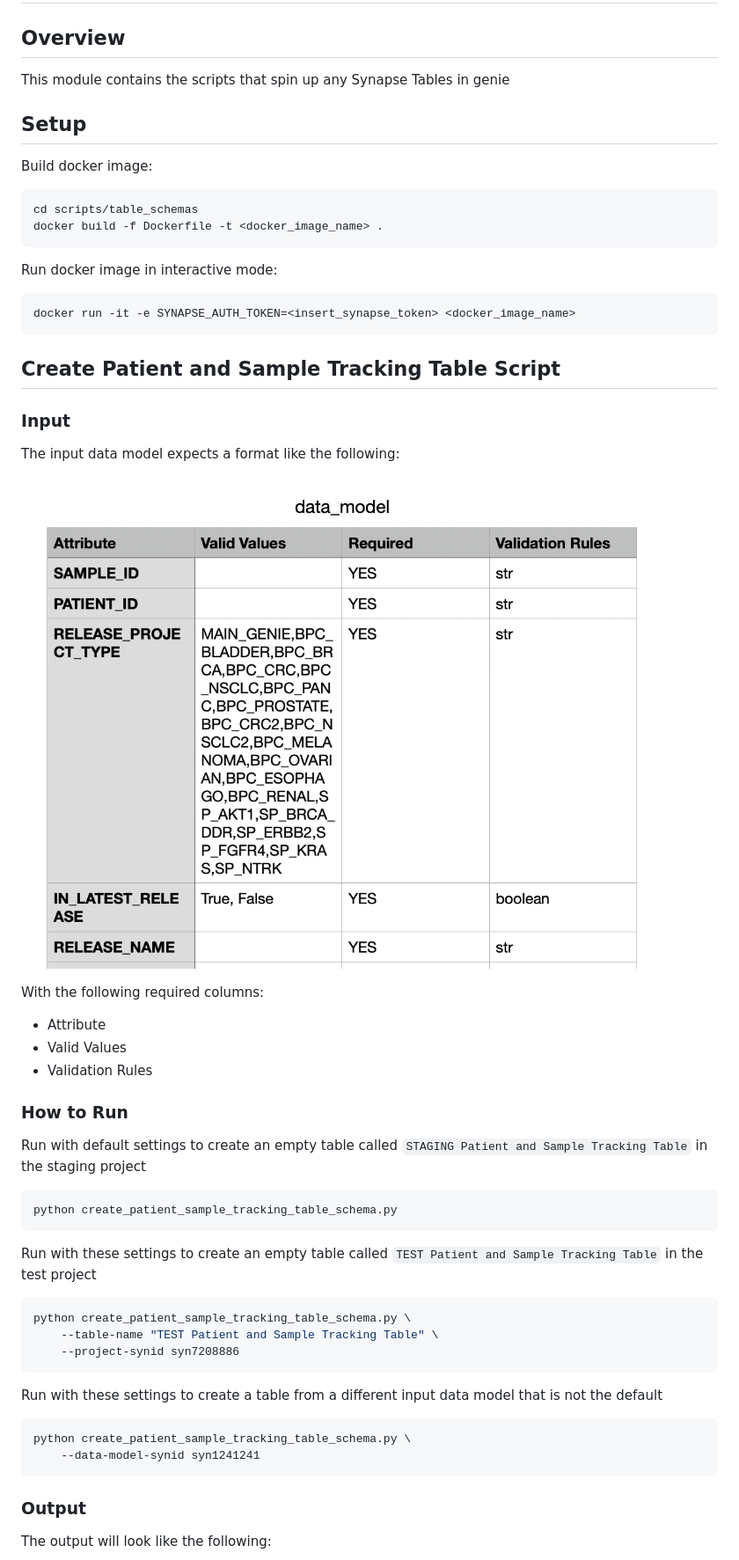
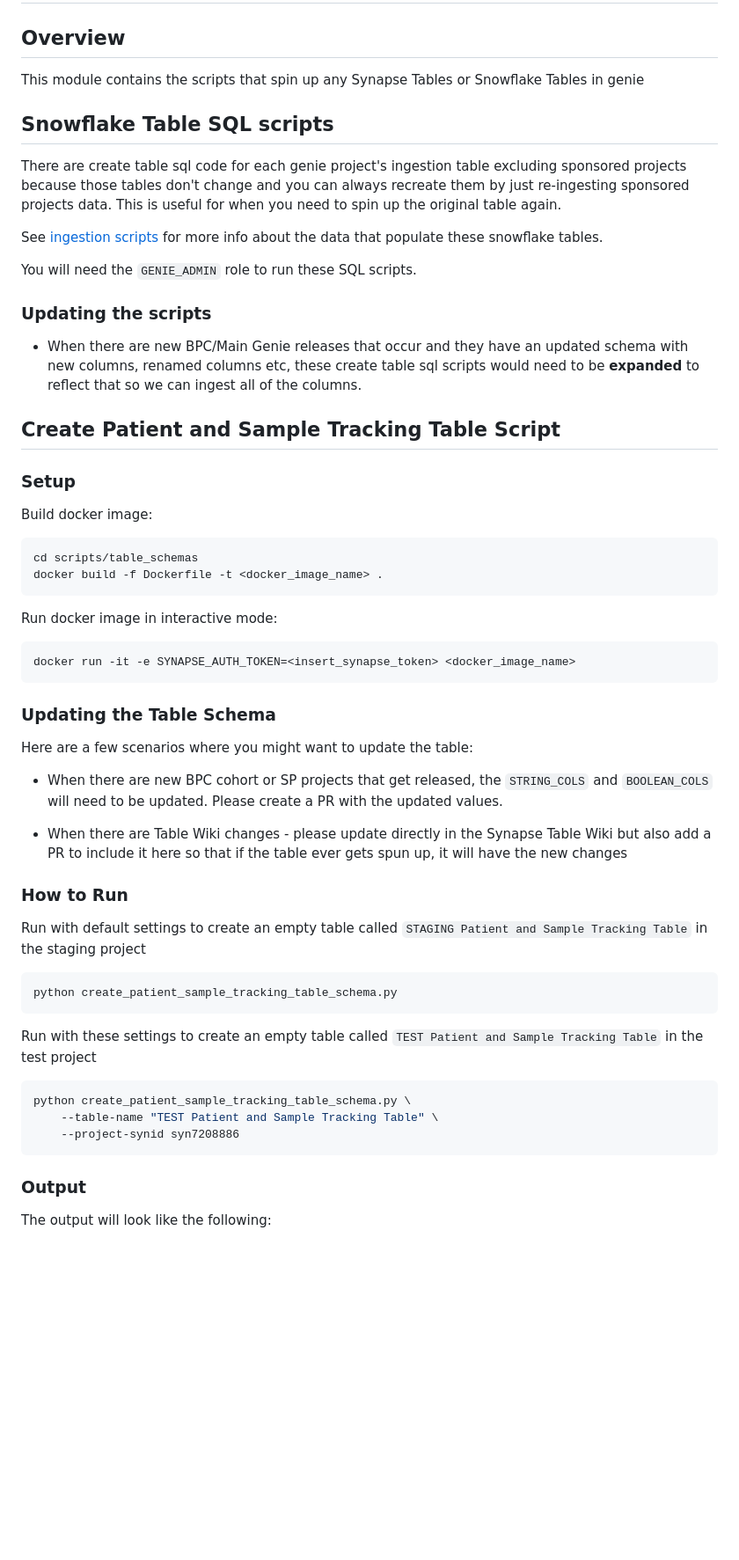
Before and after one commit to Sage-Bionetworks-Workflows/nf-genie, a Markdown page: scripts/table_schemas/README.md, the part around the change. Shown at 88% size. GitHub-like rendering; blank space fills up the shorter version.

````diff
--- a/scripts/table_schemas/README.md
+++ b/scripts/table_schemas/README.md
@@ -2,9 +2,23 @@
 
 ## Overview
 
-This module contains the scripts that spin up any Synapse Tables in genie
+This module contains the scripts that spin up any Synapse Tables or Snowflake Tables in genie
 
-## Setup
+## Snowflake Table SQL scripts
+
+There are create table sql code for each genie project's ingestion table excluding sponsored projects because those tables don't change and you can always recreate them by just re-ingesting sponsored projects data. This is useful for when you need to spin up the original table again.
+
+See [ingestion scripts](https://github.com/Sage-Bionetworks-Workflows/orca-recipes/tree/main/src/genie) for more info about the data that populate these snowflake tables.
+
+You will need the `GENIE_ADMIN` role to run these SQL scripts.
+
+### Updating the scripts
+
+- When there are new BPC/Main Genie releases that occur and they have an updated schema with new columns, renamed columns etc, these create table sql scripts would need to be **expanded** to reflect that so we can ingest all of the columns.
+
+## Create Patient and Sample Tracking Table Script
+
+### Setup
 
 Build docker image:
 ```
@@ -17,19 +31,13 @@ Run docker image in interactive mode:
 docker run -it -e SYNAPSE_AUTH_TOKEN=<insert_synapse_token> <docker_image_name>
 ```
 
-## Create Patient and Sample Tracking Table Script
+### Updating the Table Schema
 
-### Input
+Here are a few scenarios where you might want to update the table:
 
-The input data model expects a format like the following:
+- When there are new BPC cohort or SP projects that get released, the `STRING_COLS` and `BOOLEAN_COLS` will need to be updated. Please create a PR with the updated values.
 
-![data_model_picture.png](/img/data_model_picture.png)
-
-With the following required columns:
-
-- Attribute
-- Valid Values
-- Validation Rules
+- When there are Table Wiki changes - please update directly in the Synapse Table Wiki but also add a PR to include it here so that if the table ever gets spun up, it will have the new changes
 
 ### How to Run
 
@@ -49,14 +57,6 @@ python create_patient_sample_tracking_table_schema.py \
     --project-synid syn7208886
 ```
 
-Run with these settings to create a table from a different input
-data model that is not the default
-
-```shell
-python create_patient_sample_tracking_table_schema.py \
-    --data-model-synid syn1241241
-```
-
 ### Output
 
 The output will look like the following:
````
Also changed, not shown: img/schema_output_picture.png, 5 other files.
